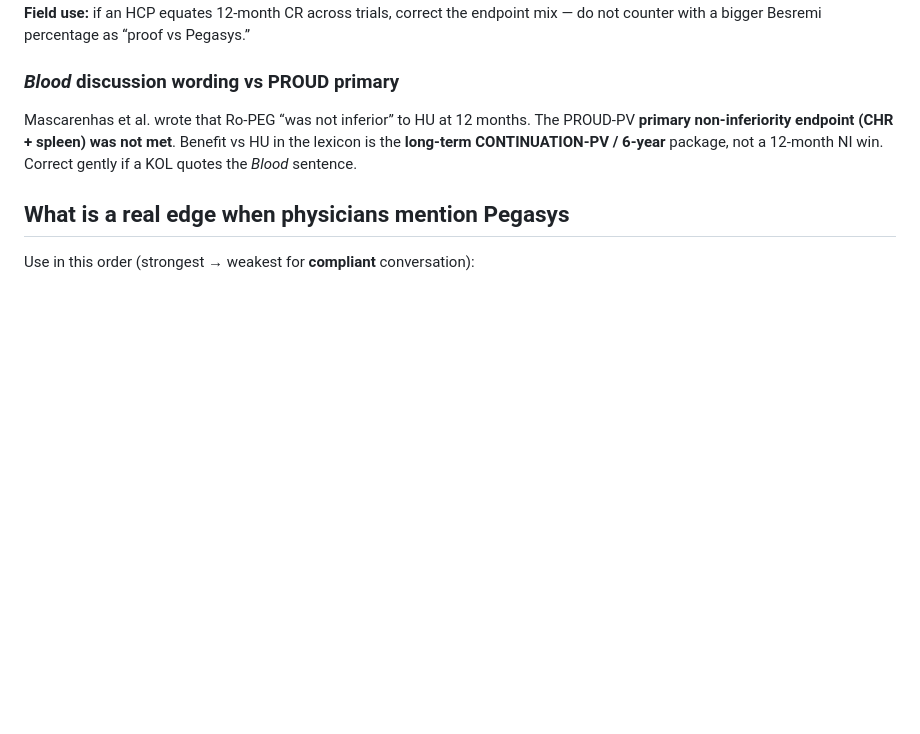
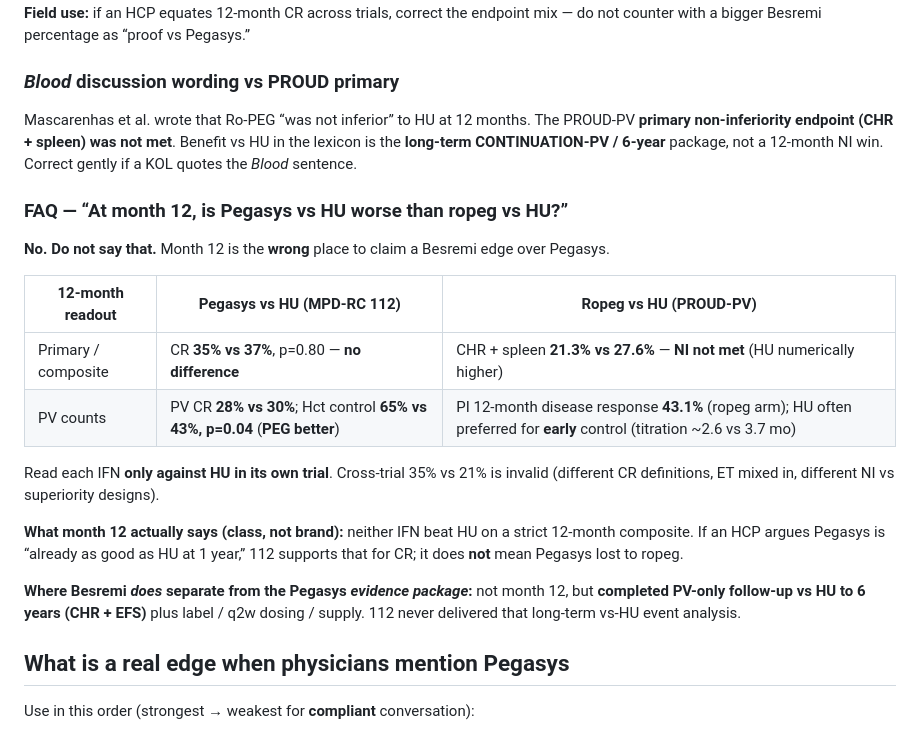
Before and after one commit to jackiechow4567-arch/Consultant-agents, a Markdown page: industry/pm-reference/pegasys-mpd-rc-112-vs-proud.md, the part around the change. GitHub-like rendering; blank space fills up the shorter version.

Commit message:
Clarify that month-12 data do not show Pegasys worse than ropeg vs HU.
Add an FAQ so the 12-month primary misses are not read as a Besremi-vs-Pegasys efficacy win.

Co-authored-by: jackiechowstockanalysis <jackiechowstockanalysis@gmail.com>

```diff
--- a/industry/pm-reference/pegasys-mpd-rc-112-vs-proud.md
+++ b/industry/pm-reference/pegasys-mpd-rc-112-vs-proud.md
@@ -48,6 +48,21 @@ MPD-RC 112 CR required **symptom resolution** and **ultrasound spleen** (splenom
 
 Mascarenhas et al. wrote that Ro-PEG “was not inferior” to HU at 12 months. The PROUD-PV **primary non-inferiority endpoint (CHR + spleen) was not met**. Benefit vs HU in the lexicon is the **long-term CONTINUATION-PV / 6-year** package, not a 12-month NI win. Correct gently if a KOL quotes the *Blood* sentence.
 
+### FAQ — “At month 12, is Pegasys vs HU worse than ropeg vs HU?”
+
+**No. Do not say that.** Month 12 is the **wrong** place to claim a Besremi edge over Pegasys.
+
+| 12-month readout | Pegasys vs HU (MPD-RC 112) | Ropeg vs HU (PROUD-PV) |
+|------------------|----------------------------|-------------------------|
+| Primary / composite | CR **35% vs 37%**, p=0.80 — **no difference** | CHR + spleen **21.3% vs 27.6%** — **NI not met** (HU numerically higher) |
+| PV counts | PV CR **28% vs 30%**; Hct control **65% vs 43%, p=0.04** (**PEG better**) | PI 12-month disease response **43.1%** (ropeg arm); HU often preferred for **early** control (titration ~2.6 vs 3.7 mo) |
+
+Read each IFN **only against HU in its own trial**. Cross-trial 35% vs 21% is invalid (different CR definitions, ET mixed in, different NI vs superiority designs).
+
+**What month 12 actually says (class, not brand):** neither IFN beat HU on a strict 12-month composite. If an HCP argues Pegasys is “already as good as HU at 1 year,” 112 supports that for CR; it does **not** mean Pegasys lost to ropeg.
+
+**Where Besremi *does* separate from the Pegasys *evidence package*:** not month 12, but **completed PV-only follow-up vs HU to 6 years (CHR + EFS)** plus label / q2w dosing / supply. 112 never delivered that long-term vs-HU event analysis.
+
 ## What is a real edge when physicians mention Pegasys
 
 Use in this order (strongest → weakest for **compliant** conversation):
```
